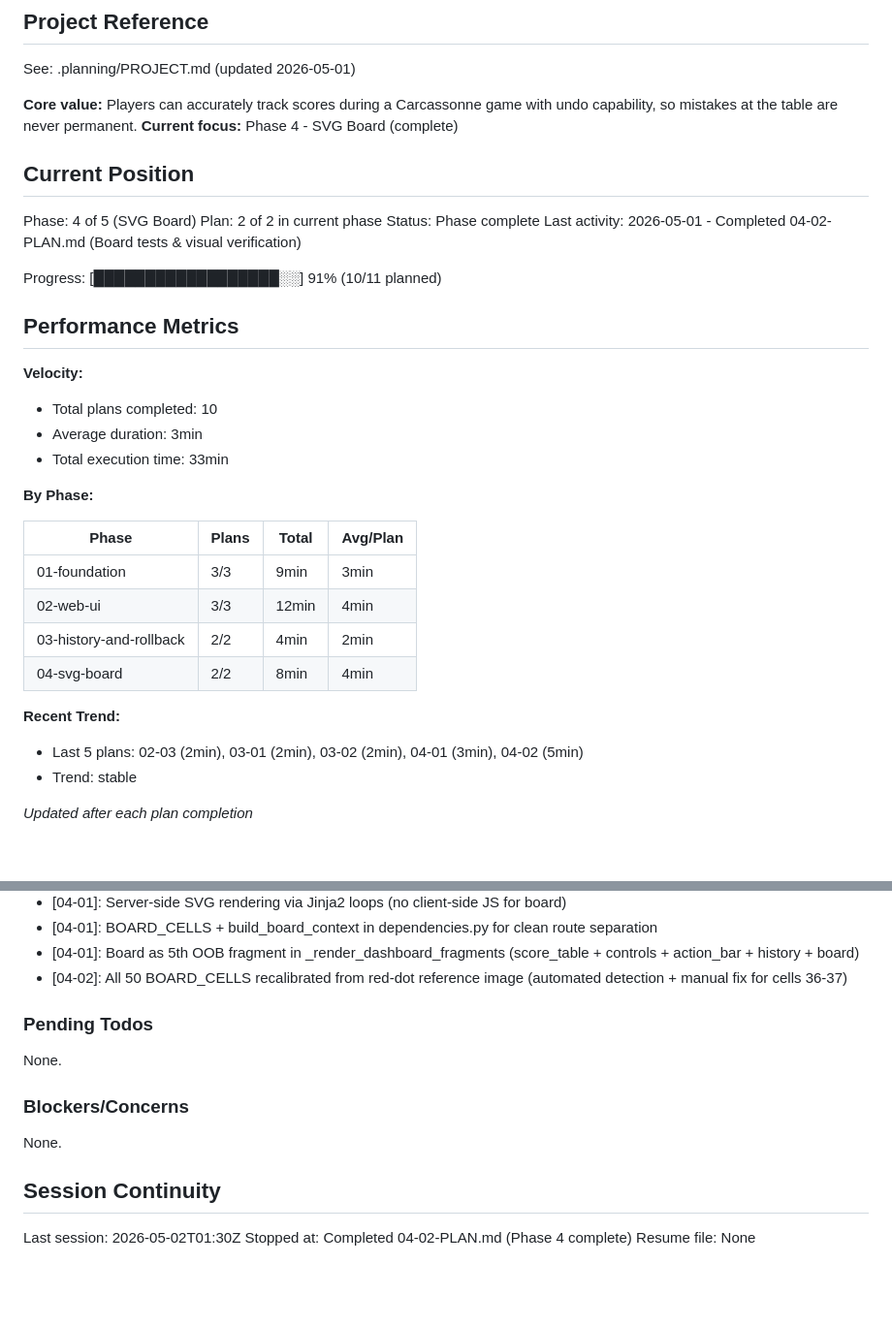
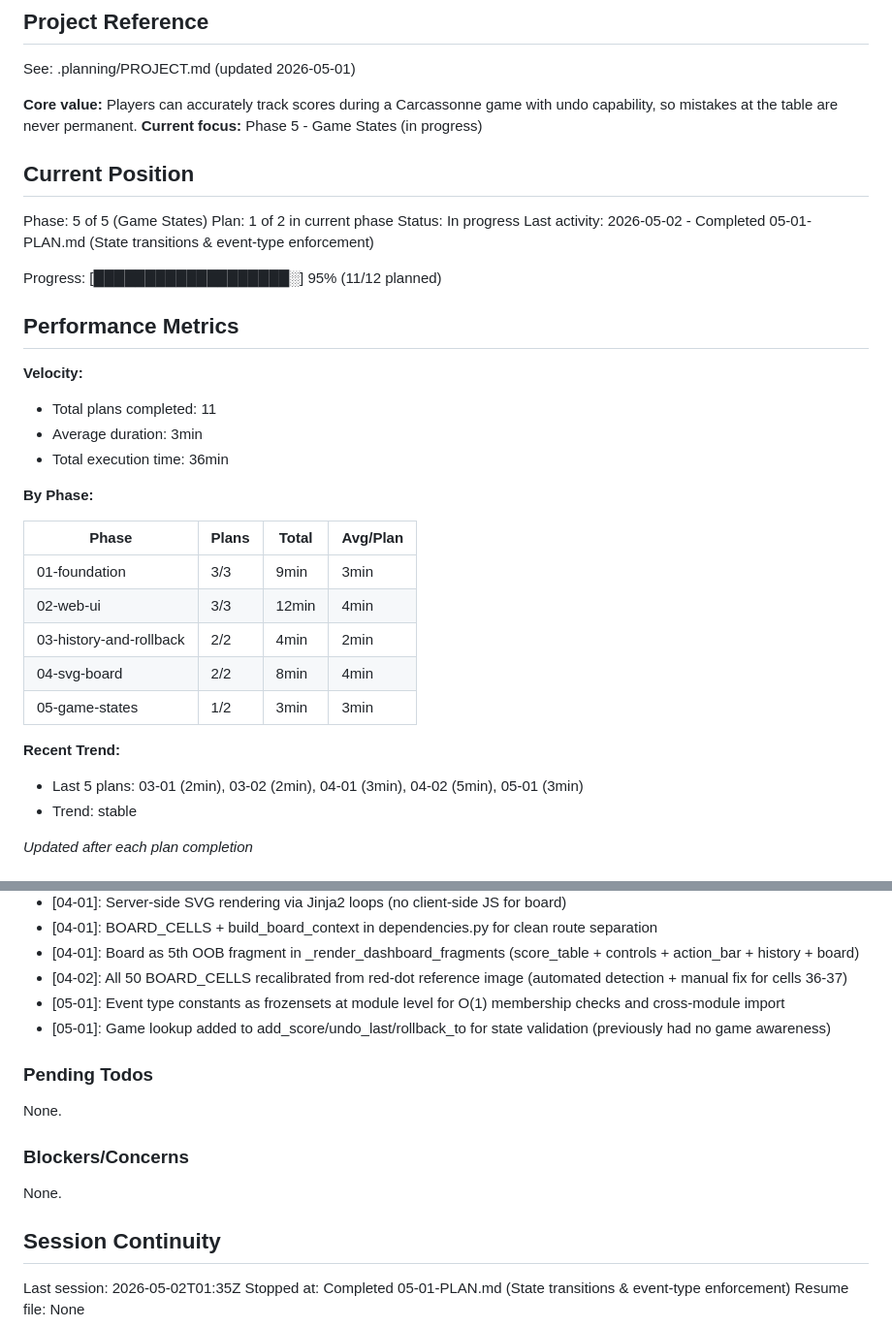
Before and after one commit to adancondori/carcassone-online, a Markdown page: .planning/STATE.md, 2 parts joined by grey strips. Shown at 97% size. GitHub-like rendering; blank space fills up the shorter version.

Commit message:
docs(05-01): complete game state transitions plan
Tasks completed: 2/2
- Task 1 (RED): Failing tests for state transitions and event-type enforcement
- Task 2 (GREEN): Implementation passes all tests (46 service, 98 total)

SUMMARY: .planning/phases/05-game-states/05-01-SUMMARY.md

```diff
--- a/.planning/STATE.md
+++ b/.planning/STATE.md
@@ -5,23 +5,23 @@
 See: .planning/PROJECT.md (updated 2026-05-01)
 
 **Core value:** Players can accurately track scores during a Carcassonne game with undo capability, so mistakes at the table are never permanent.
-**Current focus:** Phase 4 - SVG Board (complete)
+**Current focus:** Phase 5 - Game States (in progress)
 
 ## Current Position
 
-Phase: 4 of 5 (SVG Board)
-Plan: 2 of 2 in current phase
-Status: Phase complete
-Last activity: 2026-05-01 - Completed 04-02-PLAN.md (Board tests & visual verification)
+Phase: 5 of 5 (Game States)
+Plan: 1 of 2 in current phase
+Status: In progress
+Last activity: 2026-05-02 - Completed 05-01-PLAN.md (State transitions & event-type enforcement)
 
-Progress: [██████████████████░░] 91% (10/11 planned)
+Progress: [███████████████████░] 95% (11/12 planned)
 
 ## Performance Metrics
 
 **Velocity:**
-- Total plans completed: 10
+- Total plans completed: 11
 - Average duration: 3min
-- Total execution time: 33min
+- Total execution time: 36min
 
 **By Phase:**
 
@@ -31,9 +31,10 @@ Progress: [██████████████████░░] 91% (10
 | 02-web-ui | 3/3 | 12min | 4min |
 | 03-history-and-rollback | 2/2 | 4min | 2min |
 | 04-svg-board | 2/2 | 8min | 4min |
+| 05-game-states | 1/2 | 3min | 3min |
 
 **Recent Trend:**
-- Last 5 plans: 02-03 (2min), 03-01 (2min), 03-02 (2min), 04-01 (3min), 04-02 (5min)
+- Last 5 plans: 03-01 (2min), 03-02 (2min), 04-01 (3min), 04-02 (5min), 05-01 (3min)
 - Trend: stable
 
 *Updated after each plan completion*
@@ -73,6 +74,8 @@ Recent decisions affecting current work:
 - [04-01]: BOARD_CELLS + build_board_context in dependencies.py for clean route separation
 - [04-01]: Board as 5th OOB fragment in _render_dashboard_fragments (score_table + controls + action_bar + history + board)
 - [04-02]: All 50 BOARD_CELLS recalibrated from red-dot reference image (automated detection + manual fix for cells 36-37)
+- [05-01]: Event type constants as frozensets at module level for O(1) membership checks and cross-module import
+- [05-01]: Game lookup added to add_score/undo_last/rollback_to for state validation (previously had no game awareness)
 
 ### Pending Todos
 
@@ -84,6 +87,6 @@ None.
 
 ## Session Continuity
 
-Last session: 2026-05-02T01:30Z
-Stopped at: Completed 04-02-PLAN.md (Phase 4 complete)
+Last session: 2026-05-02T01:35Z
+Stopped at: Completed 05-01-PLAN.md (State transitions & event-type enforcement)
 Resume file: None
```
Also changed, not shown: 1 other file.
